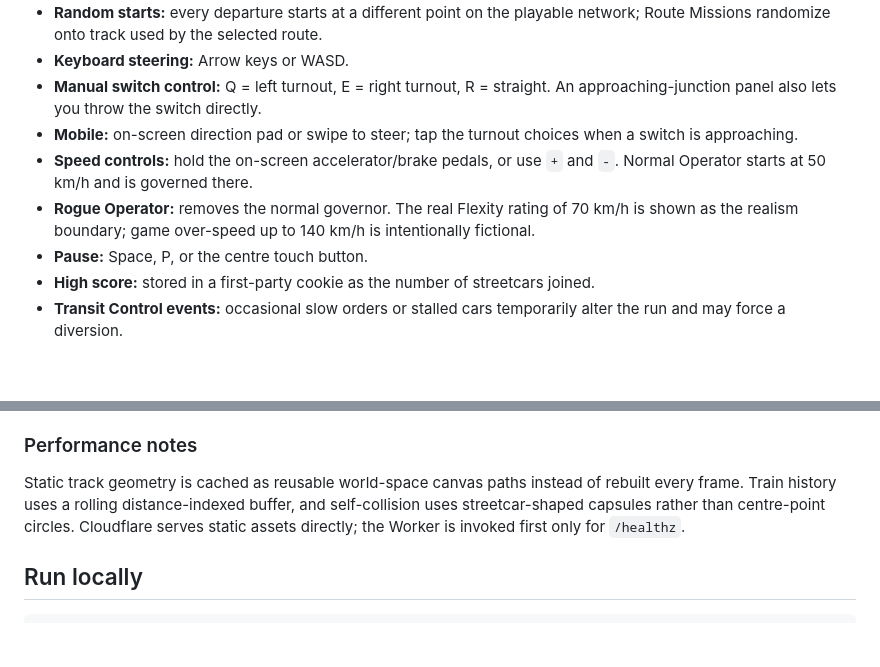
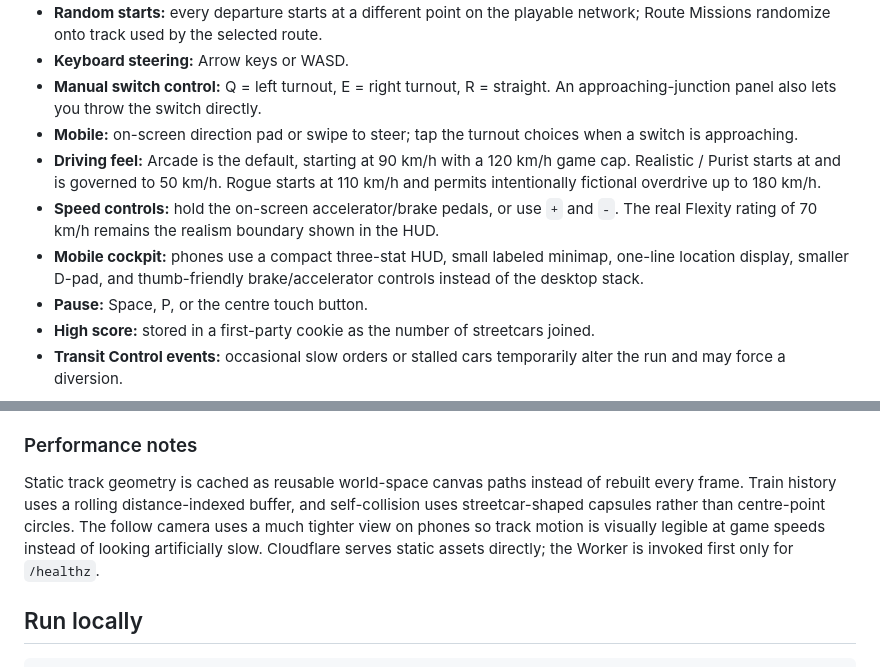
Before and after one commit to agilesyndrome/snakettc, a Markdown page: README.md, 2 parts joined by grey strips. GitHub-like rendering; blank space fills up the shorter version.

Commit message:
Document arcade default and mobile cockpit

```diff
--- a/README.md
+++ b/README.md
@@ -12,8 +12,9 @@ Choose **Free Play** or **Route Missions** before departing.
 - **Keyboard steering:** Arrow keys or WASD.
 - **Manual switch control:** Q = left turnout, E = right turnout, R = straight. An approaching-junction panel also lets you throw the switch directly.
 - **Mobile:** on-screen direction pad or swipe to steer; tap the turnout choices when a switch is approaching.
-- **Speed controls:** hold the on-screen accelerator/brake pedals, or use `+` and `-`. Normal Operator starts at 50 km/h and is governed there.
-- **Rogue Operator:** removes the normal governor. The real Flexity rating of 70 km/h is shown as the realism boundary; game over-speed up to 140 km/h is intentionally fictional.
+- **Driving feel:** Arcade is the default, starting at 90 km/h with a 120 km/h game cap. Realistic / Purist starts at and is governed to 50 km/h. Rogue starts at 110 km/h and permits intentionally fictional overdrive up to 180 km/h.
+- **Speed controls:** hold the on-screen accelerator/brake pedals, or use `+` and `-`. The real Flexity rating of 70 km/h remains the realism boundary shown in the HUD.
+- **Mobile cockpit:** phones use a compact three-stat HUD, small labeled minimap, one-line location display, smaller D-pad, and thumb-friendly brake/accelerator controls instead of the desktop stack.
 - **Pause:** Space, P, or the centre touch button.
 - **High score:** stored in a first-party cookie as the number of streetcars joined.
 - **Transit Control events:** occasional slow orders or stalled cars temporarily alter the run and may force a diversion.
@@ -32,7 +33,7 @@ The mission roster reflects TTC terminal pairs in the 2026 service information u
 
 ### Performance notes
 
-Static track geometry is cached as reusable world-space canvas paths instead of rebuilt every frame. Train history uses a rolling distance-indexed buffer, and self-collision uses streetcar-shaped capsules rather than centre-point circles. Cloudflare serves static assets directly; the Worker is invoked first only for `/healthz`.
+Static track geometry is cached as reusable world-space canvas paths instead of rebuilt every frame. Train history uses a rolling distance-indexed buffer, and self-collision uses streetcar-shaped capsules rather than centre-point circles. The follow camera uses a much tighter view on phones so track motion is visually legible at game speeds instead of looking artificially slow. Cloudflare serves static assets directly; the Worker is invoked first only for `/healthz`.
 
 ## Run locally
 
```
